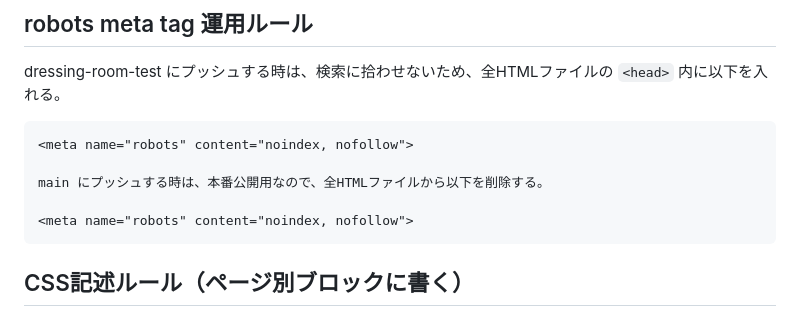
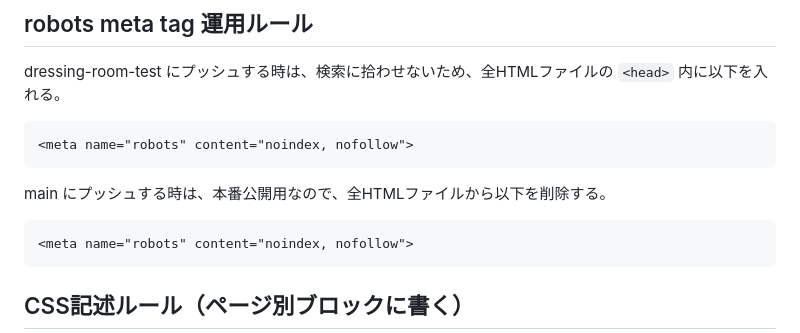
Before and after one commit to kana-natorium/dressing-room, a Markdown page: CLAUDE.md, the part around the change. Rendered like a GitHub page.

````diff
--- a/CLAUDE.md
+++ b/CLAUDE.md
@@ -209,9 +209,11 @@ dressing-room-test にプッシュする時は、検索に拾わせないため
 
 ```html
 <meta name="robots" content="noindex, nofollow">
+```
 
 main にプッシュする時は、本番公開用なので、全HTMLファイルから以下を削除する。
 
+```html
 <meta name="robots" content="noindex, nofollow">
 ```
 
````
Also changed, not shown: AGENTS.md (+3 -0 lines).
